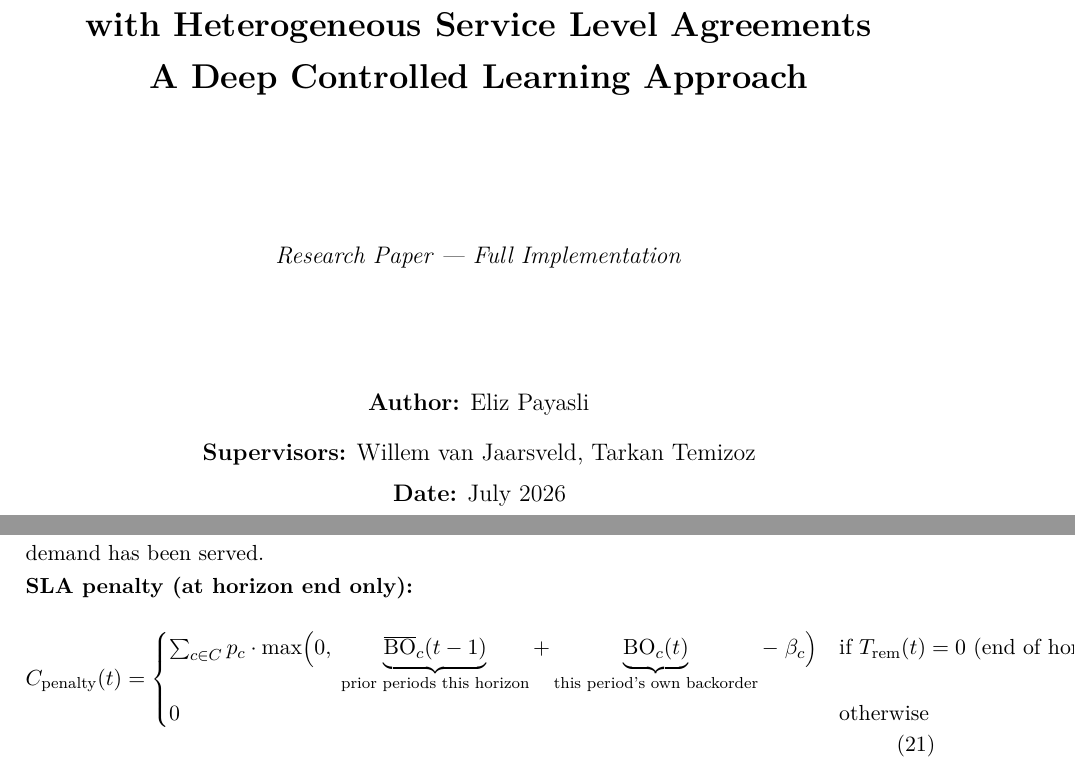
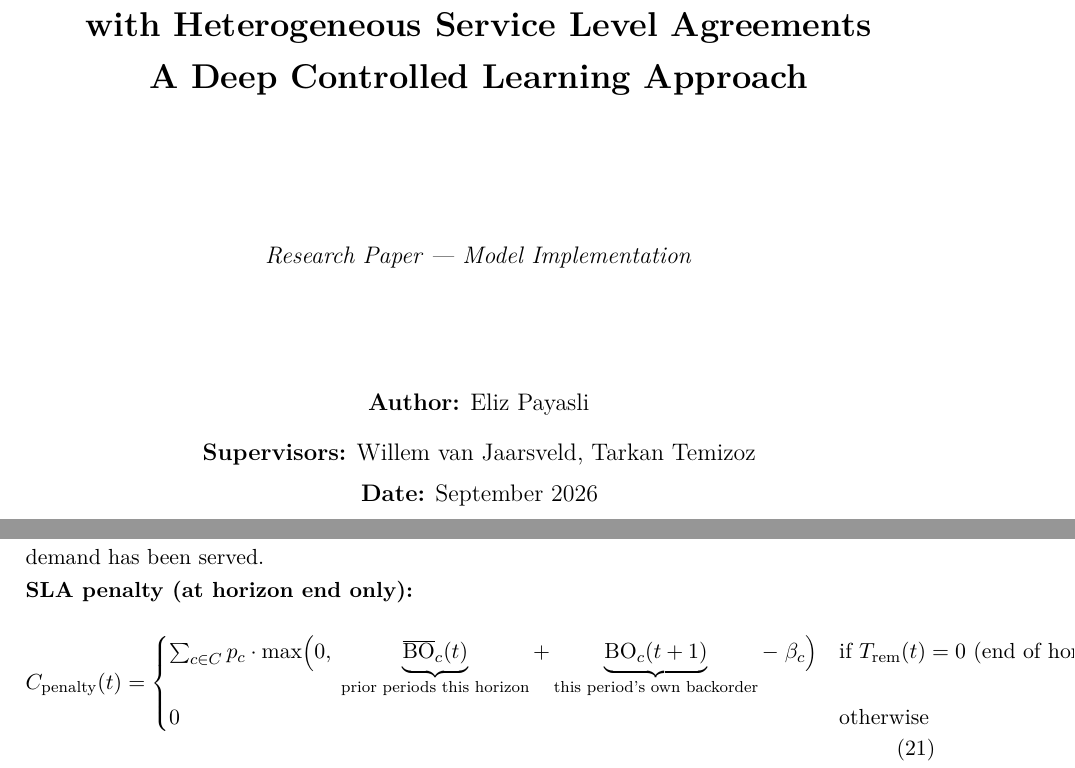
Before and after one commit to epayaslii/Dynamic-Inventory-Allocation-in-Multi-Customer-Setup-with-Heterogeneous-SLA-s-DCL-Approach, a LaTeX document (docs/paper_improved_complete.tex): two parts of pages 1 and 8 of 10, joined at a grey line, cut so that both start at the same text. Compiled offline with pdfLaTeX.

Commit message:
Update paper title and publication date

```diff
--- a/docs/paper_improved_complete.tex
+++ b/docs/paper_improved_complete.tex
@@ -97,14 +97,14 @@
 
     \vspace{2.5cm}
 
-    {\large \textit{Research Paper --- Full Implementation}}
+    {\large \textit{Research Paper --- Model Implementation}}
 
     \vspace{2cm}
 
     {\large
     \textbf{Author:} Eliz Payasli \\[0.7em]
     \textbf{Supervisors:} Willem van Jaarsveld, Tarkan Temizoz \\[0.3em]
-    \textbf{Date:} July 2026 \\[0.3em]
+    \textbf{Date:} September 2026 \\[0.3em]
 
     }
 
@@ -329,7 +329,7 @@ charged on inventory remaining \emph{after} this period's allocation, i.e., what
 \textbf{SLA penalty (at horizon end only):}
 \begin{equation}
     C_{\text{penalty}}(t) = \begin{cases}
-        \sum_{c \in C} p_c \cdot \max\!\Big(0,\; \underbrace{\overline{\text{BO}}_c(t-1)}_{\text{prior periods this horizon}} + \underbrace{\text{BO}_c(t)}_{\text{this period's own backorder}} - \; \beta_c\Big) & \text{if } T_{\text{rem}}(t) = 0 \text{ (end of horizon)} \\
+        \sum_{c \in C} p_c \cdot \max\!\Big(0,\; \underbrace{\overline{\text{BO}}_c(t)}_{\text{prior periods this horizon}} + \underbrace{\text{BO}_c(t+1)}_{\text{this period's own backorder}} - \; \beta_c\Big) & \text{if } T_{\text{rem}}(t) = 0 \text{ (end of horizon)} \\
         0 & \text{otherwise}
     \end{cases}
 \end{equation}
```
Also changed, not shown: docs/paper_improved_complete.tex (4 more changed lines).
